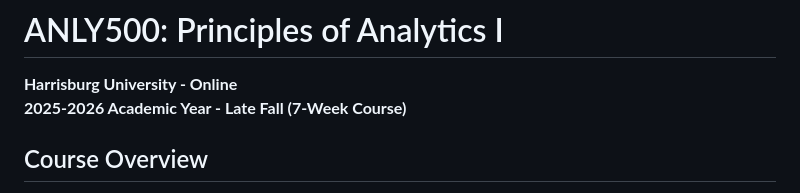
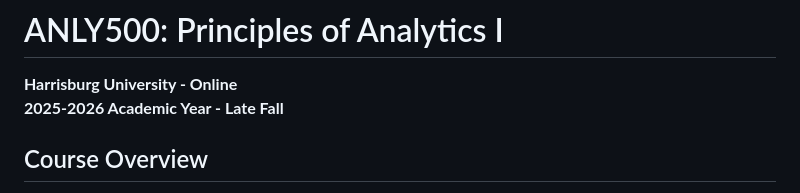
Before and after one commit to melhzy/data_sciences, a Markdown page: ANLY500-Analytics-I/README.md, the part around the change. GitHub-like rendering.

Commit message:
Duration of class

```diff
--- a/ANLY500-Analytics-I/README.md
+++ b/ANLY500-Analytics-I/README.md
@@ -1,7 +1,7 @@
 # ANLY500: Principles of Analytics I
 
 **Harrisburg University - Online**
-**2025-2026 Academic Year - Late Fall (7-Week Course)**
+**2025-2026 Academic Year - Late Fall**
 
 ## Course Overview
 
```
